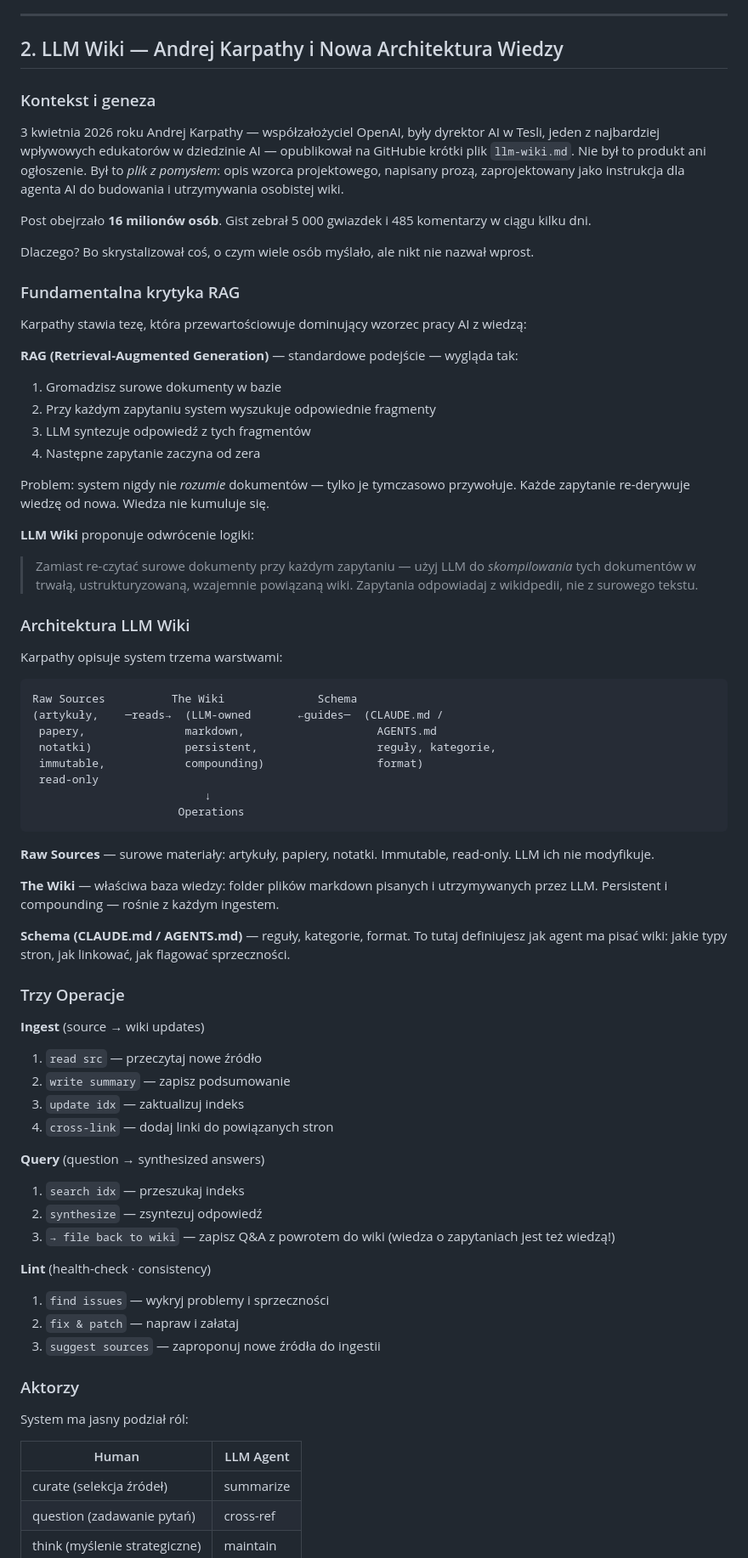
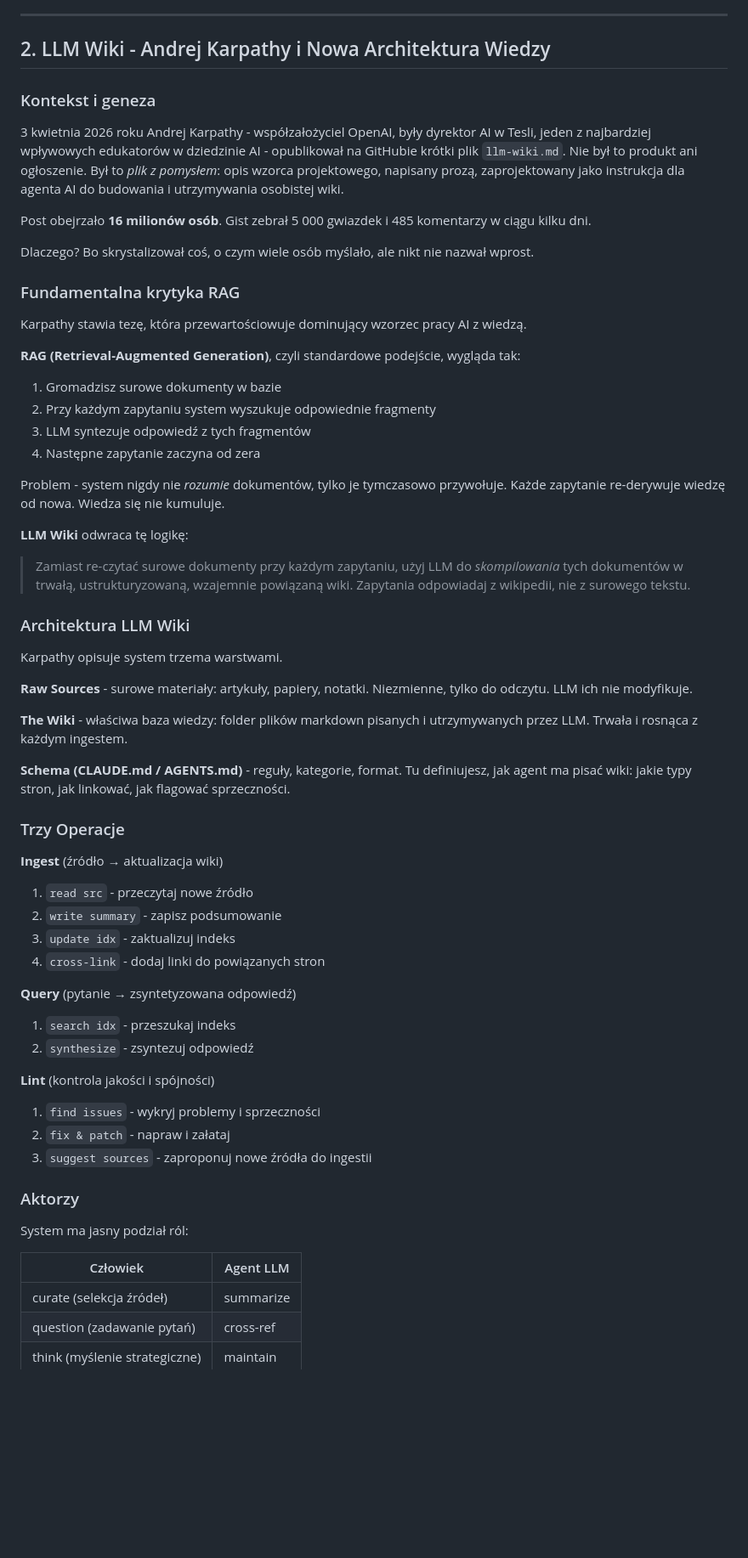
Before and after one commit to lukasikgrzegorz/shared-2nd-brain, a Markdown page: shared-2nd-brain.md, the part around one of its changes. Shown at 85% size. GitHub-like rendering; blank space fills up the shorter version.

````diff
--- a/shared-2nd-brain.md
+++ b/shared-2nd-brain.md
@@ -63,11 +63,11 @@ Second Brain Forte'a jest z założenia narzędziem **indywidualnym**. Ale defin
 
 ---
 
-## 2. LLM Wiki — Andrej Karpathy i Nowa Architektura Wiedzy
+## 2. LLM Wiki - Andrej Karpathy i Nowa Architektura Wiedzy
 
 ### Kontekst i geneza
 
-3 kwietnia 2026 roku Andrej Karpathy — współzałożyciel OpenAI, były dyrektor AI w Tesli, jeden z najbardziej wpływowych edukatorów w dziedzinie AI — opublikował na GitHubie krótki plik `llm-wiki.md`. Nie był to produkt ani ogłoszenie. Był to *plik z pomysłem*: opis wzorca projektowego, napisany prozą, zaprojektowany jako instrukcja dla agenta AI do budowania i utrzymywania osobistej wiki.
+3 kwietnia 2026 roku Andrej Karpathy - współzałożyciel OpenAI, były dyrektor AI w Tesli, jeden z najbardziej wpływowych edukatorów w dziedzinie AI - opublikował na GitHubie krótki plik `llm-wiki.md`. Nie był to produkt ani ogłoszenie. Był to *plik z pomysłem*: opis wzorca projektowego, napisany prozą, zaprojektowany jako instrukcja dla agenta AI do budowania i utrzymywania osobistej wiki.
 
 Post obejrzało **16 milionów osób**. Gist zebrał 5 000 gwiazdek i 485 komentarzy w ciągu kilku dni.
 
@@ -75,64 +75,52 @@ Dlaczego? Bo skrystalizował coś, o czym wiele osób myślało, ale nikt nie na
 
 ### Fundamentalna krytyka RAG
 
-Karpathy stawia tezę, która przewartościowuje dominujący wzorzec pracy AI z wiedzą:
+Karpathy stawia tezę, która przewartościowuje dominujący wzorzec pracy AI z wiedzą.
 
-**RAG (Retrieval-Augmented Generation)** — standardowe podejście — wygląda tak:
+**RAG (Retrieval-Augmented Generation)**, czyli standardowe podejście, wygląda tak:
 1. Gromadzisz surowe dokumenty w bazie
 2. Przy każdym zapytaniu system wyszukuje odpowiednie fragmenty
 3. LLM syntezuje odpowiedź z tych fragmentów
 4. Następne zapytanie zaczyna od zera
 
-Problem: system nigdy nie *rozumie* dokumentów — tylko je tymczasowo przywołuje. Każde zapytanie re-derywuje wiedzę od nowa. Wiedza nie kumuluje się.
+Problem - system nigdy nie *rozumie* dokumentów, tylko je tymczasowo przywołuje. Każde zapytanie re-derywuje wiedzę od nowa. Wiedza się nie kumuluje.
 
-**LLM Wiki** proponuje odwrócenie logiki:
+**LLM Wiki** odwraca tę logikę:
 
-> Zamiast re-czytać surowe dokumenty przy każdym zapytaniu — użyj LLM do *skompilowania* tych dokumentów w trwałą, ustrukturyzowaną, wzajemnie powiązaną wiki. Zapytania odpowiadaj z wikidpedii, nie z surowego tekstu.
+> Zamiast re-czytać surowe dokumenty przy każdym zapytaniu, użyj LLM do *skompilowania* tych dokumentów w trwałą, ustrukturyzowaną, wzajemnie powiązaną wiki. Zapytania odpowiadaj z wikipedii, nie z surowego tekstu.
 
 ### Architektura LLM Wiki
 
-Karpathy opisuje system trzema warstwami:
+Karpathy opisuje system trzema warstwami.
 
-```
-Raw Sources          The Wiki              Schema
-(artykuły,    ─reads→  (LLM-owned       ←guides─  (CLAUDE.md /
- papery,               markdown,                    AGENTS.md
- notatki)              persistent,                  reguły, kategorie,
- immutable,            compounding)                 format)
- read-only
-                          ↓
-                      Operations
-```
+**Raw Sources** - surowe materiały: artykuły, papiery, notatki. Niezmienne, tylko do odczytu. LLM ich nie modyfikuje.
 
-**Raw Sources** — surowe materiały: artykuły, papiery, notatki. Immutable, read-only. LLM ich nie modyfikuje.
+**The Wiki** - właściwa baza wiedzy: folder plików markdown pisanych i utrzymywanych przez LLM. Trwała i rosnąca z każdym ingestem.
 
-**The Wiki** — właściwa baza wiedzy: folder plików markdown pisanych i utrzymywanych przez LLM. Persistent i compounding — rośnie z każdym ingestem.
-
-**Schema (CLAUDE.md / AGENTS.md)** — reguły, kategorie, format. To tutaj definiujesz jak agent ma pisać wiki: jakie typy stron, jak linkować, jak flagować sprzeczności.
+**Schema (CLAUDE.md / AGENTS.md)** - reguły, kategorie, format. Tu definiujesz, jak agent ma pisać wiki: jakie typy stron, jak linkować, jak flagować sprzeczności.
 
 ### Trzy Operacje
 
-**Ingest** (source → wiki updates)
-1. `read src` — przeczytaj nowe źródło
-2. `write summary` — zapisz podsumowanie
-3. `update idx` — zaktualizuj indeks
-4. `cross-link` — dodaj linki do powiązanych stron
+**Ingest** (źródło → aktualizacja wiki)
+1. `read src` - przeczytaj nowe źródło
+2. `write summary` - zapisz podsumowanie
+3. `update idx` - zaktualizuj indeks
+4. `cross-link` - dodaj linki do powiązanych stron
 
-**Query** (question → synthesized answers)
-1. `search idx` — przeszukaj indeks
-2. `synthesize` — zsyntezuj odpowiedź
-3. `→ file back to wiki` — zapisz Q&A z powrotem do wiki (wiedza o zapytaniach jest też wiedzą!)
+**Query** (pytanie → zsyntetyzowana odpowiedź)
+1. `search idx` - przeszukaj indeks
+2. `synthesize` - zsyntezuj odpowiedź
 
-**Lint** (health-check · consistency)
-1. `find issues` — wykryj problemy i sprzeczności
-2. `fix & patch` — napraw i załataj
-3. `suggest sources` — zaproponuj nowe źródła do ingestii
+**Lint** (kontrola jakości i spójności)
+1. `find issues` - wykryj problemy i sprzeczności
+2. `fix & patch` - napraw i załataj
+3. `suggest sources` - zaproponuj nowe źródła do ingestii
 
 ### Aktorzy
 
 System ma jasny podział ról:
 
-| Human | LLM Agent |
+| Człowiek | Agent LLM |
 |-------|-----------|
 | curate (selekcja źródeł) | summarize |
 | question (zadawanie pytań) | cross-ref |
````
Also changed, not shown: other parts of shared-2nd-brain.md (+149 -201 lines).
